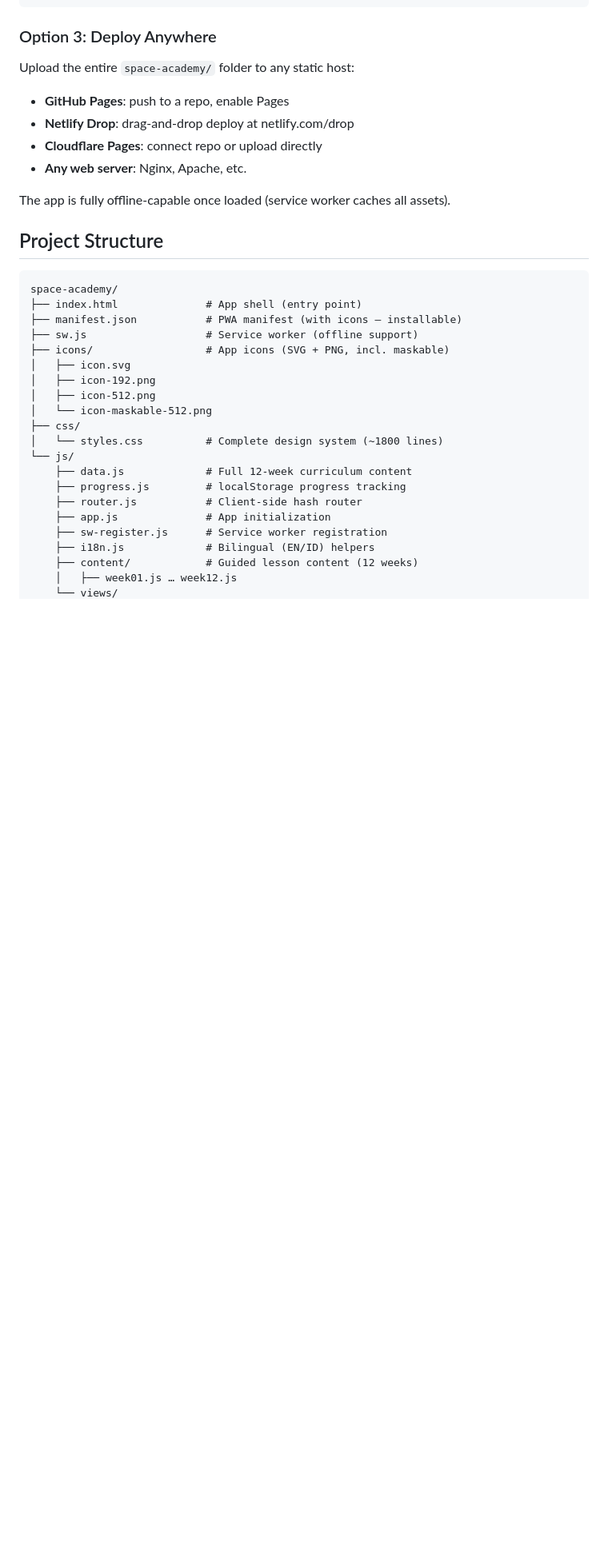
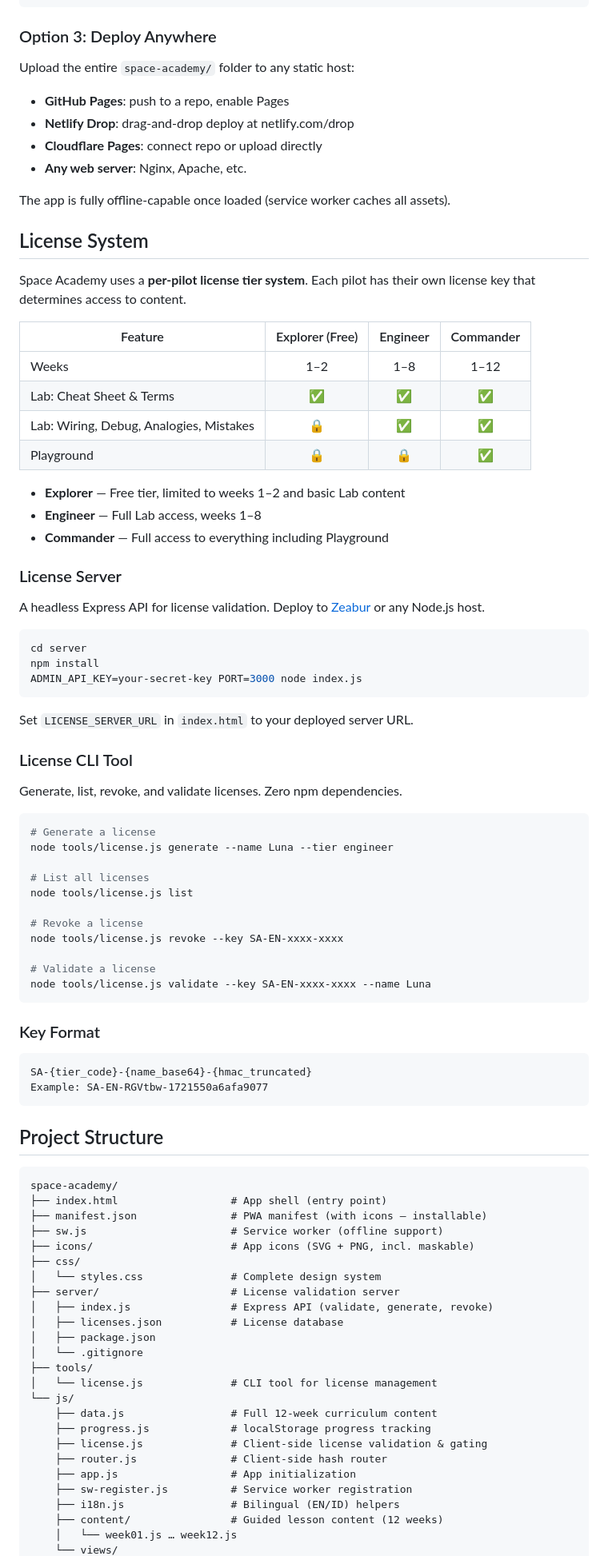
Before and after one commit to masardon/space-academy, a Markdown page: README.md, the part around one of its changes. Shown at 80% size. Drawn GitHub-style; blank space fills up the shorter version.

````diff
--- a/README.md
+++ b/README.md
@@ -34,27 +34,82 @@ Upload the entire `space-academy/` folder to any static host:
 
 The app is fully offline-capable once loaded (service worker caches all assets).
 
+## License System
+
+Space Academy uses a **per-pilot license tier system**. Each pilot has their own license key that determines access to content.
+
+| Feature | Explorer (Free) | Engineer | Commander |
+|---------|:---:|:---:|:---:|
+| Weeks | 1–2 | 1–8 | 1–12 |
+| Lab: Cheat Sheet & Terms | ✅ | ✅ | ✅ |
+| Lab: Wiring, Debug, Analogies, Mistakes | 🔒 | ✅ | ✅ |
+| Playground | 🔒 | 🔒 | ✅ |
+
+- **Explorer** — Free tier, limited to weeks 1–2 and basic Lab content
+- **Engineer** — Full Lab access, weeks 1–8
+- **Commander** — Full access to everything including Playground
+
+### License Server
+
+A headless Express API for license validation. Deploy to [Zeabur](https://zeabur.com) or any Node.js host.
+
+```bash
+cd server
+npm install
+ADMIN_API_KEY=your-secret-key PORT=3000 node index.js
+```
+
+Set `LICENSE_SERVER_URL` in `index.html` to your deployed server URL.
+
+### License CLI Tool
+
+Generate, list, revoke, and validate licenses. Zero npm dependencies.
+
+```bash
+# Generate a license
+node tools/license.js generate --name Luna --tier engineer
+
+# List all licenses
+node tools/license.js list
+
+# Revoke a license
+node tools/license.js revoke --key SA-EN-xxxx-xxxx
+
+# Validate a license
+node tools/license.js validate --key SA-EN-xxxx-xxxx --name Luna
+```
+
+### Key Format
+```
+SA-{tier_code}-{name_base64}-{hmac_truncated}
+Example: SA-EN-RGVtbw-1721550a6afa9077
+```
+
 ## Project Structure
 
 ```
 space-academy/
-├── index.html              # App shell (entry point)
-├── manifest.json           # PWA manifest (with icons — installable)
-├── sw.js                   # Service worker (offline support)
-├── icons/                  # App icons (SVG + PNG, incl. maskable)
-│   ├── icon.svg
-│   ├── icon-192.png
-│   ├── icon-512.png
-│   └── icon-maskable-512.png
+├── index.html                  # App shell (entry point)
+├── manifest.json               # PWA manifest (with icons — installable)
+├── sw.js                       # Service worker (offline support)
+├── icons/                      # App icons (SVG + PNG, incl. maskable)
 ├── css/
-│   └── styles.css          # Complete design system (~1800 lines)
+│   └── styles.css              # Complete design system
+├── server/                     # License validation server
+│   ├── index.js                # Express API (validate, generate, revoke)
+│   ├── licenses.json           # License database
+│   ├── package.json
+│   └── .gitignore
+├── tools/
+│   └── license.js              # CLI tool for license management
 └── js/
-    ├── data.js             # Full 12-week curriculum content
-    ├── progress.js         # localStorage progress tracking
-    ├── router.js           # Client-side hash router
-    ├── app.js              # App initialization
-    ├── sw-register.js      # Service worker registration
-    ├── i18n.js             # Bilingual (EN/ID) helpers
-    ├── content/            # Guided lesson content (12 weeks)
-    │   ├── week01.js … week12.js
+    ├── data.js                 # Full 12-week curriculum content
+    ├── progress.js             # localStorage progress tracking
+    ├── license.js              # Client-side license validation & gating
+    ├── router.js               # Client-side hash router
+    ├── app.js                  # App initialization
+    ├── sw-register.js          # Service worker registration
+    ├── i18n.js                 # Bilingual (EN/ID) helpers
+    ├── content/                # Guided lesson content (12 weeks)
+    │   └── week01.js … week12.js
     └── views/
````
Also changed, not shown: other parts of README.md (+42 -21 lines).
